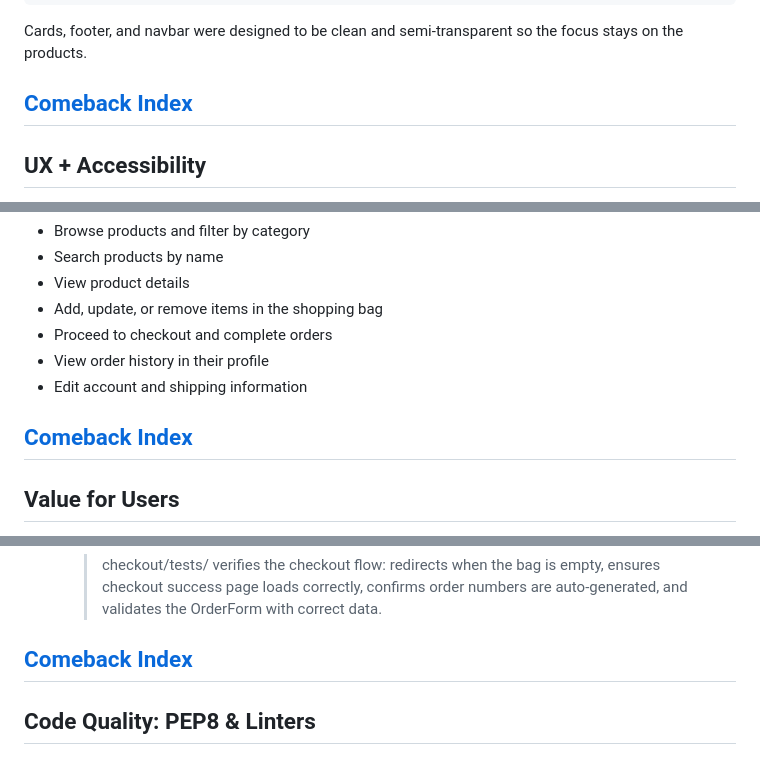
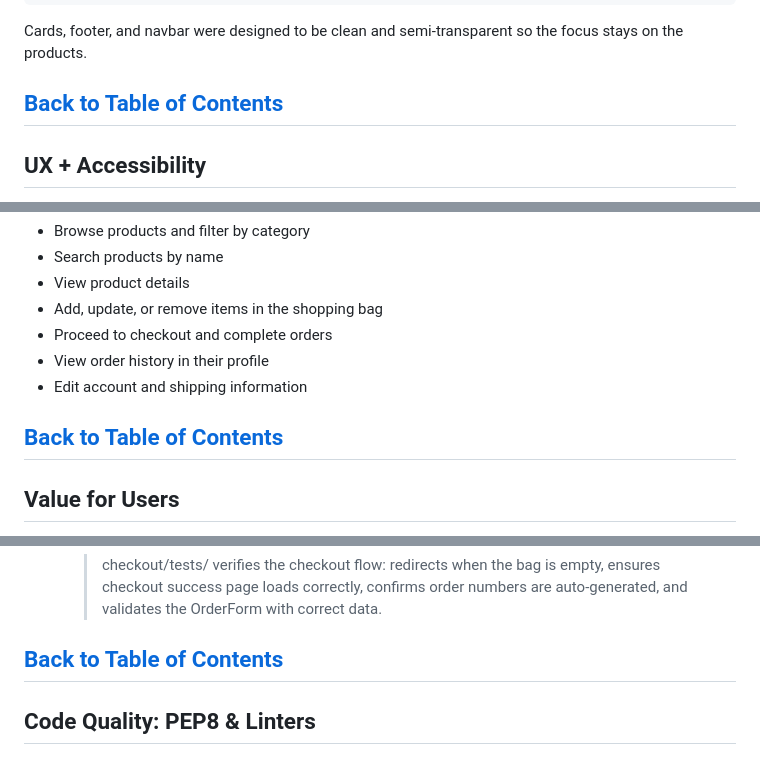
Before and after one commit to ToniEstarlich/pixel-store, a Markdown page: README.md, 3 parts joined by grey strips. Rendered like a GitHub page.

```diff
--- a/README.md
+++ b/README.md
@@ -207,7 +207,7 @@ body {
 
 Cards, footer, and navbar were designed to be clean and semi-transparent so the focus stays on the products.
 
-[Comeback Index](#pixel-store)
+[Back to Table of Contents](#table-of-contents)
 ---
 ## UX + Accessibility
 
@@ -446,7 +493,7 @@ After creating an account, the user can:
 - View order history in their profile
 - Edit account and shipping information
 
-[Comeback Index](#pixel-store)
+[Back to Table of Contents](#table-of-contents)
 ---
 ## Value for Users
 
@@ -625,7 +678,7 @@ pytest pixel-store/bag/tests/test_views.py::TestClass::test_remove_from_bag
   - ### [test](/docs/test%20README/checkout_README.md)🛑
     >checkout/tests/ verifies the checkout flow: redirects when the bag is empty, ensures checkout success page loads correctly, confirms order numbers are auto-generated, and validates the OrderForm with correct data.
 
-[Comeback Index](#pixel-store)
+[Back to Table of Contents](#table-of-contents)
 ---
 ## Code Quality: PEP8 & Linters
 # 🧹
```
Also changed, not shown: other parts of README.md (+60 -7 lines).
